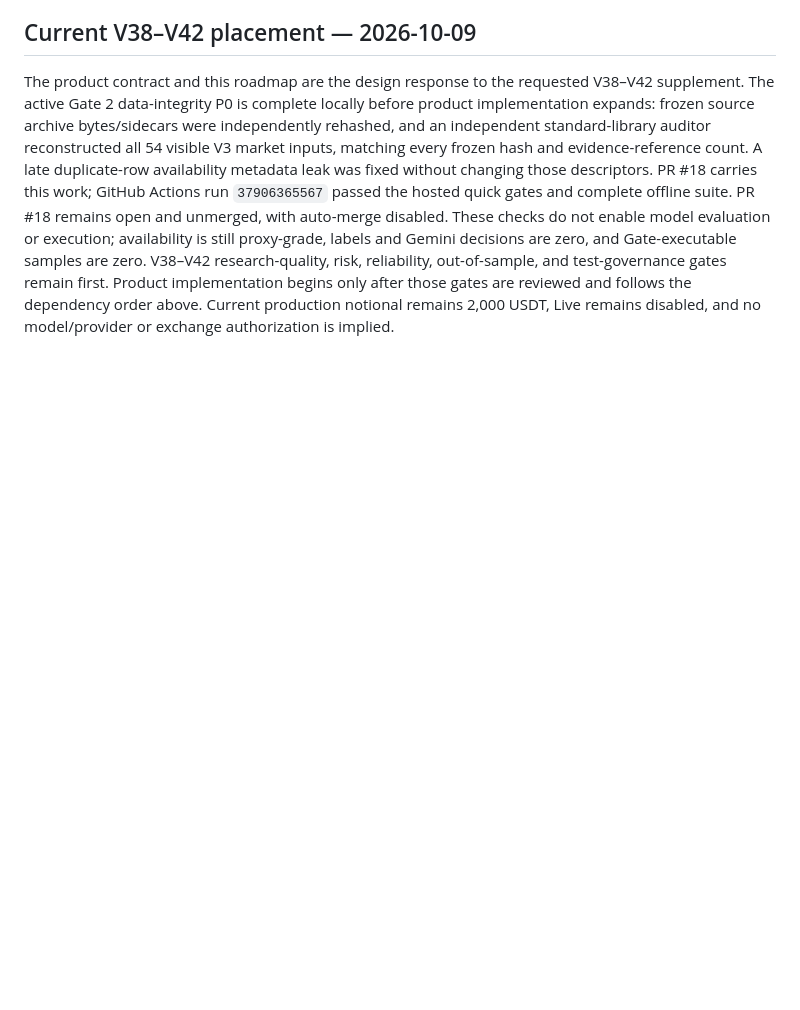
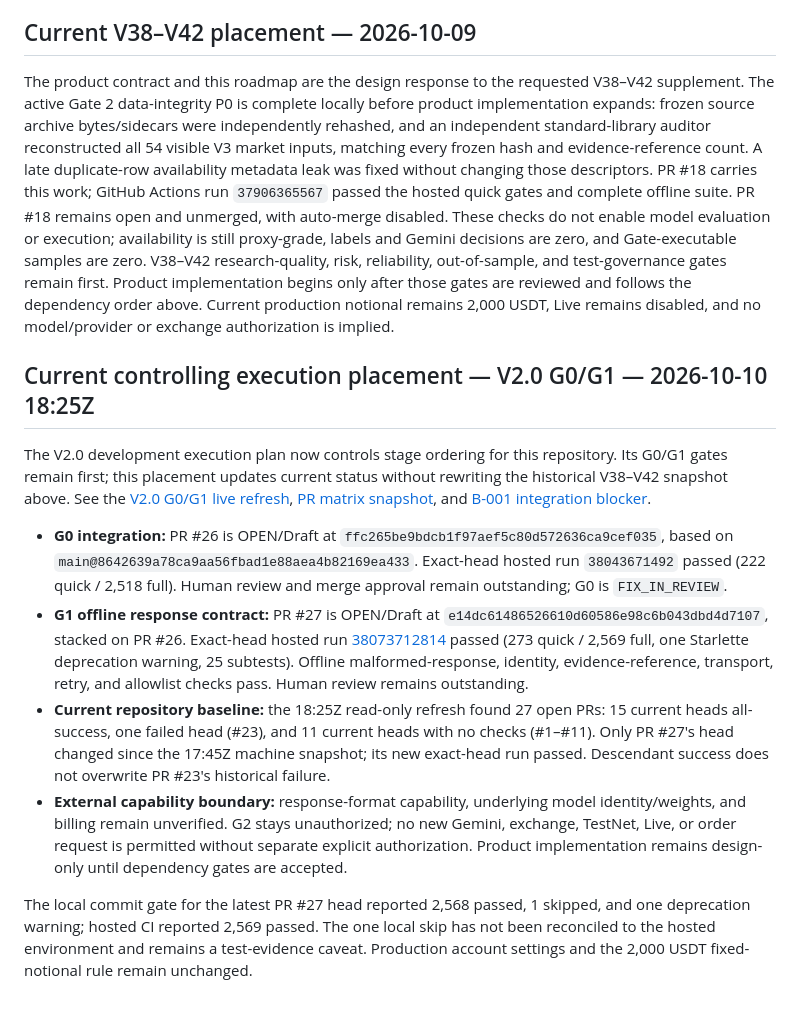
Before and after one commit to LJ0930l-beep/AI_Market_Analyst, a Markdown page: docs/plans/Multi-Asset-Trader-Terminal-Roadmap.md, the part around the change. Rendered like a GitHub page; blank space fills up the shorter version.

Commit message:
docs: align product roadmap with V2 gates

```diff
--- a/docs/plans/Multi-Asset-Trader-Terminal-Roadmap.md
+++ b/docs/plans/Multi-Asset-Trader-Terminal-Roadmap.md
@@ -117,3 +117,14 @@ Green tests or positive PnL alone do not satisfy readiness. Every venue/product/
 ## Current V38–V42 placement — 2026-10-09
 
 The product contract and this roadmap are the design response to the requested V38–V42 supplement. The active Gate 2 data-integrity P0 is complete locally before product implementation expands: frozen source archive bytes/sidecars were independently rehashed, and an independent standard-library auditor reconstructed all 54 visible V3 market inputs, matching every frozen hash and evidence-reference count. A late duplicate-row availability metadata leak was fixed without changing those descriptors. PR #18 carries this work; GitHub Actions run `37906365567` passed the hosted quick gates and complete offline suite. PR #18 remains open and unmerged, with auto-merge disabled. These checks do not enable model evaluation or execution; availability is still proxy-grade, labels and Gemini decisions are zero, and Gate-executable samples are zero. V38–V42 research-quality, risk, reliability, out-of-sample, and test-governance gates remain first. Product implementation begins only after those gates are reviewed and follows the dependency order above. Current production notional remains 2,000 USDT, Live remains disabled, and no model/provider or exchange authorization is implied.
+
+## Current controlling execution placement — V2.0 G0/G1 — 2026-10-10 18:25Z
+
+The V2.0 development execution plan now controls stage ordering for this repository. Its G0/G1 gates remain first; this placement updates current status without rewriting the historical V38–V42 snapshot above. See the [V2.0 G0/G1 live refresh](../audits/V2-G0-G1-live-refresh-20261010T174521Z.md), [PR matrix snapshot](../audits/PR-INTEGRATION-MATRIX-LIVE-20261010174521Z.json), and [B-001 integration blocker](../blockers/B-20261010-001-pr-branch-integration.md).
+
+- **G0 integration:** PR #26 is OPEN/Draft at `ffc265be9bdcb1f97aef5c80d572636ca9cef035`, based on `main@8642639a78ca9aa56fbad1e88aea4b82169ea433`. Exact-head hosted run `38043671492` passed (222 quick / 2,518 full). Human review and merge approval remain outstanding; G0 is `FIX_IN_REVIEW`.
+- **G1 offline response contract:** PR #27 is OPEN/Draft at `e14dc61486526610d60586e98c6b043dbd4d7107`, stacked on PR #26. Exact-head hosted run [38073712814](https://github.com/LJ0930l-beep/AI_Market_Analyst/actions/runs/38073712814) passed (273 quick / 2,569 full, one Starlette deprecation warning, 25 subtests). Offline malformed-response, identity, evidence-reference, transport, retry, and allowlist checks pass. Human review remains outstanding.
+- **Current repository baseline:** the 18:25Z read-only refresh found 27 open PRs: 15 current heads all-success, one failed head (#23), and 11 current heads with no checks (#1–#11). Only PR #27's head changed since the 17:45Z machine snapshot; its new exact-head run passed. Descendant success does not overwrite PR #23's historical failure.
+- **External capability boundary:** response-format capability, underlying model identity/weights, and billing remain unverified. G2 stays unauthorized; no new Gemini, exchange, TestNet, Live, or order request is permitted without separate explicit authorization. Product implementation remains design-only until dependency gates are accepted.
+
+The local commit gate for the latest PR #27 head reported 2,568 passed, 1 skipped, and one deprecation warning; hosted CI reported 2,569 passed. The one local skip has not been reconciled to the hosted environment and remains a test-evidence caveat. Production account settings and the 2,000 USDT fixed-notional rule remain unchanged.
```
